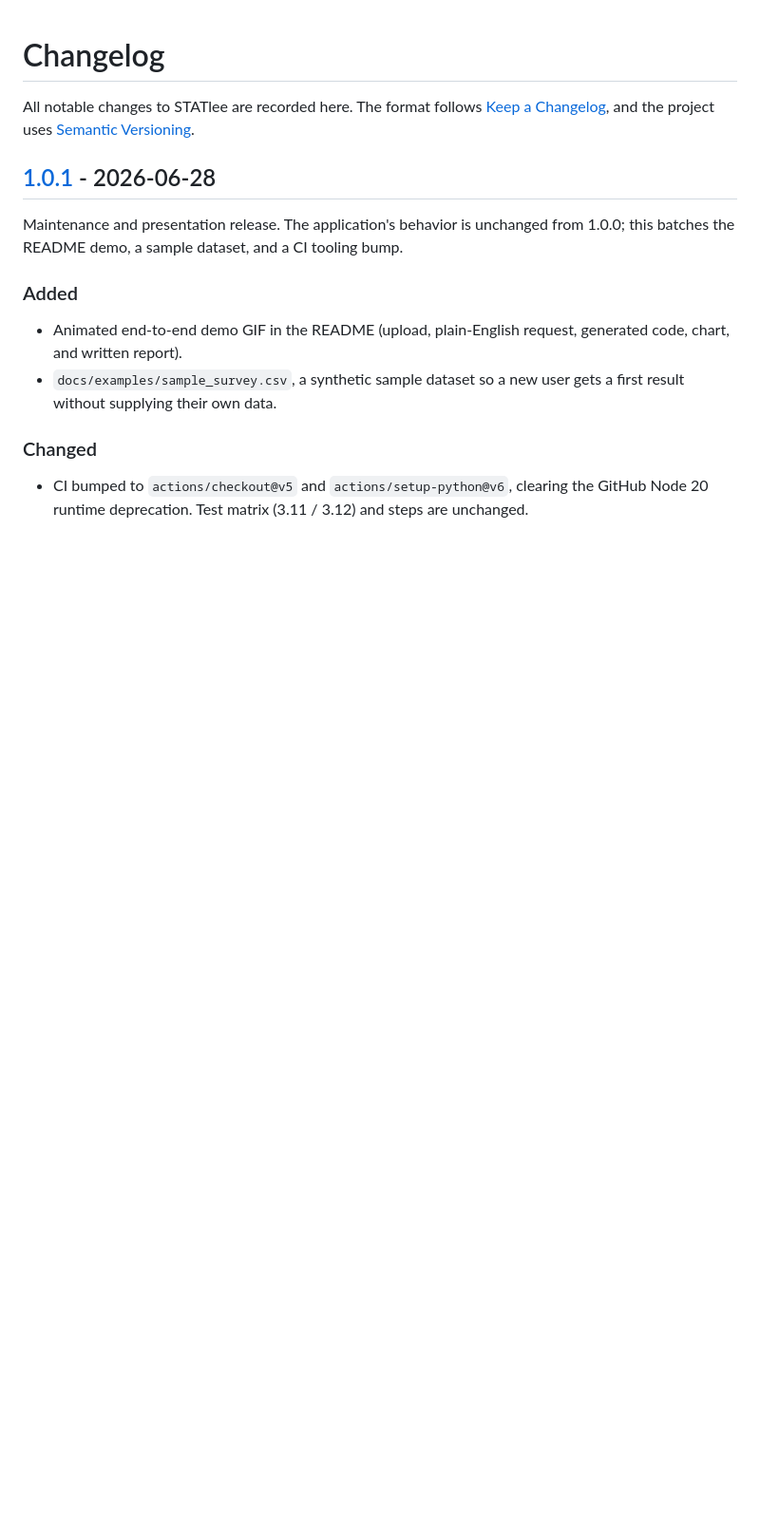
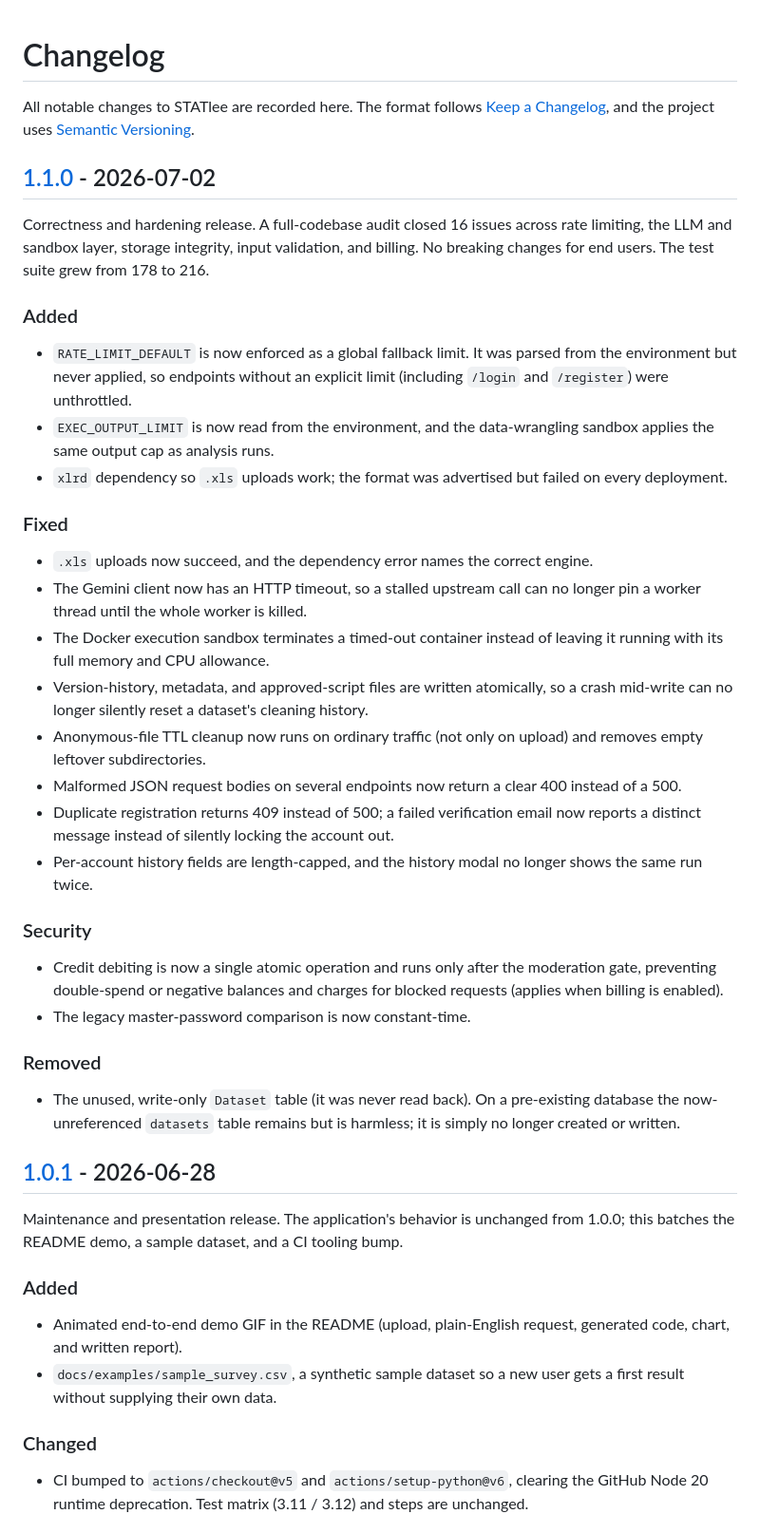
Before and after one commit to yib7/STATlee, a Markdown page: CHANGELOG.md, the part around one of its changes. Shown at 95% size. GitHub-like rendering; blank space fills up the shorter version.

Commit message:
docs: changelog for v1.1.0 (16-finding audit-fix cycle)

```diff
--- a/CHANGELOG.md
+++ b/CHANGELOG.md
@@ -3,6 +3,49 @@
 All notable changes to STATlee are recorded here. The format follows
 [Keep a Changelog](https://keepachangelog.com/en/1.1.0/), and the project uses
 [Semantic Versioning](https://semver.org/spec/v2.0.0.html).
+
+## [1.1.0] - 2026-07-02
+
+Correctness and hardening release. A full-codebase audit closed 16 issues across
+rate limiting, the LLM and sandbox layer, storage integrity, input validation, and
+billing. No breaking changes for end users. The test suite grew from 178 to 216.
+
+### Added
+- `RATE_LIMIT_DEFAULT` is now enforced as a global fallback limit. It was parsed
+  from the environment but never applied, so endpoints without an explicit limit
+  (including `/login` and `/register`) were unthrottled.
+- `EXEC_OUTPUT_LIMIT` is now read from the environment, and the data-wrangling
+  sandbox applies the same output cap as analysis runs.
+- `xlrd` dependency so `.xls` uploads work; the format was advertised but failed
+  on every deployment.
+
+### Fixed
+- `.xls` uploads now succeed, and the dependency error names the correct engine.
+- The Gemini client now has an HTTP timeout, so a stalled upstream call can no
+  longer pin a worker thread until the whole worker is killed.
+- The Docker execution sandbox terminates a timed-out container instead of leaving
+  it running with its full memory and CPU allowance.
+- Version-history, metadata, and approved-script files are written atomically, so a
+  crash mid-write can no longer silently reset a dataset's cleaning history.
+- Anonymous-file TTL cleanup now runs on ordinary traffic (not only on upload) and
+  removes empty leftover subdirectories.
+- Malformed JSON request bodies on several endpoints now return a clear 400 instead
+  of a 500.
+- Duplicate registration returns 409 instead of 500; a failed verification email
+  now reports a distinct message instead of silently locking the account out.
+- Per-account history fields are length-capped, and the history modal no longer
+  shows the same run twice.
+
+### Security
+- Credit debiting is now a single atomic operation and runs only after the
+  moderation gate, preventing double-spend or negative balances and charges for
+  blocked requests (applies when billing is enabled).
+- The legacy master-password comparison is now constant-time.
+
+### Removed
+- The unused, write-only `Dataset` table (it was never read back). On a pre-existing
+  database the now-unreferenced `datasets` table remains but is harmless; it is
+  simply no longer created or written.
 
 ## [1.0.1] - 2026-06-28
 
```
Also changed, not shown: other parts of CHANGELOG.md (+1 -0 lines).
